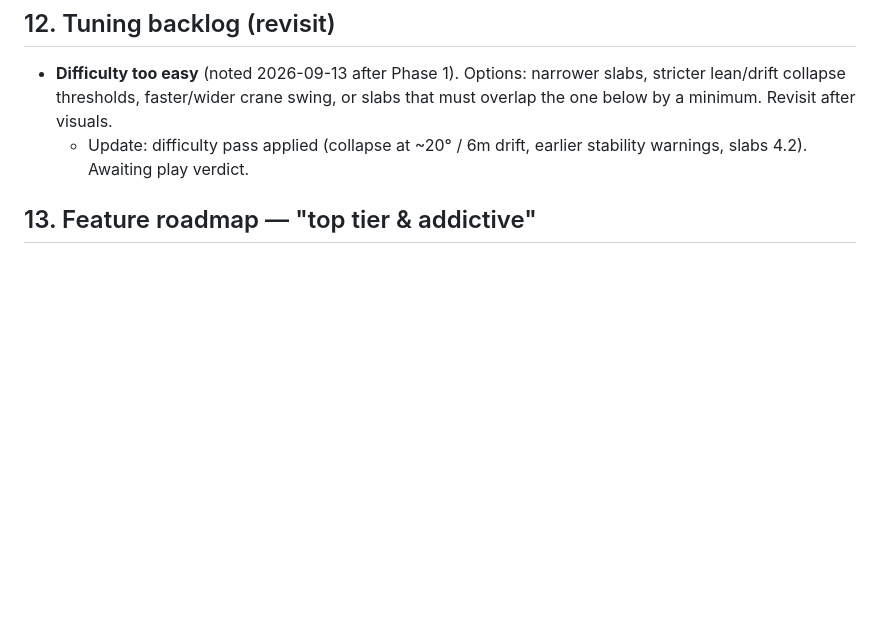
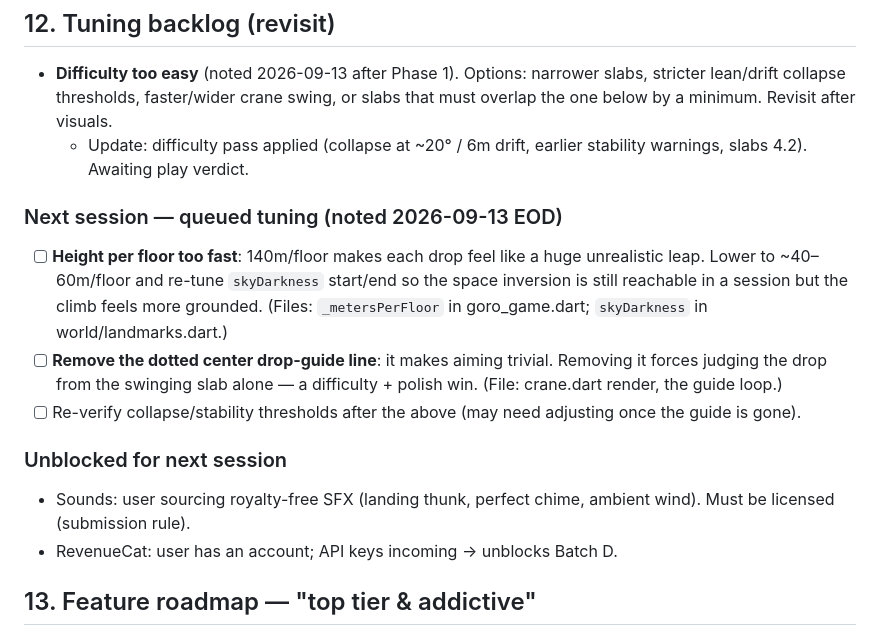
Before and after one commit to lewisawe/goro, a Markdown page: docs/goro-spec.md, the part around the change. Rendered like a GitHub page; blank space fills up the shorter version.

Commit message:
Log next-session tuning: slower height/floor, remove drop guide; unblocked (sounds, RevenueCat keys)

```diff
--- a/docs/goro-spec.md
+++ b/docs/goro-spec.md
@@ -245,6 +245,15 @@ Never cut: the physics core, one clean RevenueCat purchase that changes the sim,
 - **Difficulty too easy** (noted 2026-09-13 after Phase 1). Options: narrower slabs, stricter lean/drift collapse thresholds, faster/wider crane swing, or slabs that must overlap the one below by a minimum. Revisit after visuals.
   - Update: difficulty pass applied (collapse at ~20° / 6m drift, earlier stability warnings, slabs 4.2). Awaiting play verdict.
 
+### Next session — queued tuning (noted 2026-09-13 EOD)
+- [ ] **Height per floor too fast**: 140m/floor makes each drop feel like a huge unrealistic leap. Lower to ~40–60m/floor and re-tune `skyDarkness` start/end so the space inversion is still reachable in a session but the climb feels more grounded. (Files: `_metersPerFloor` in goro_game.dart; `skyDarkness` in world/landmarks.dart.)
+- [ ] **Remove the dotted center drop-guide line**: it makes aiming trivial. Removing it forces judging the drop from the swinging slab alone — a difficulty + polish win. (File: crane.dart render, the guide loop.)
+- [ ] Re-verify collapse/stability thresholds after the above (may need adjusting once the guide is gone).
+
+### Unblocked for next session
+- Sounds: user sourcing royalty-free SFX (landing thunk, perfect chime, ambient wind). Must be licensed (submission rule).
+- RevenueCat: user has an account; API keys incoming → unblocks Batch D.
+
 ## 13. Feature roadmap — "top tier & addictive"
 
 Goal: take goro from a clean tech demo to something someone plays all day. The clean blueprint aesthetic stays (it's the Design Award angle); we add *feel*, a *compulsion loop*, *retention*, and *craft* — not visual clutter. Batches are ordered by impact so that if time slips, what's cut is least important. We build toward all of it.
```
